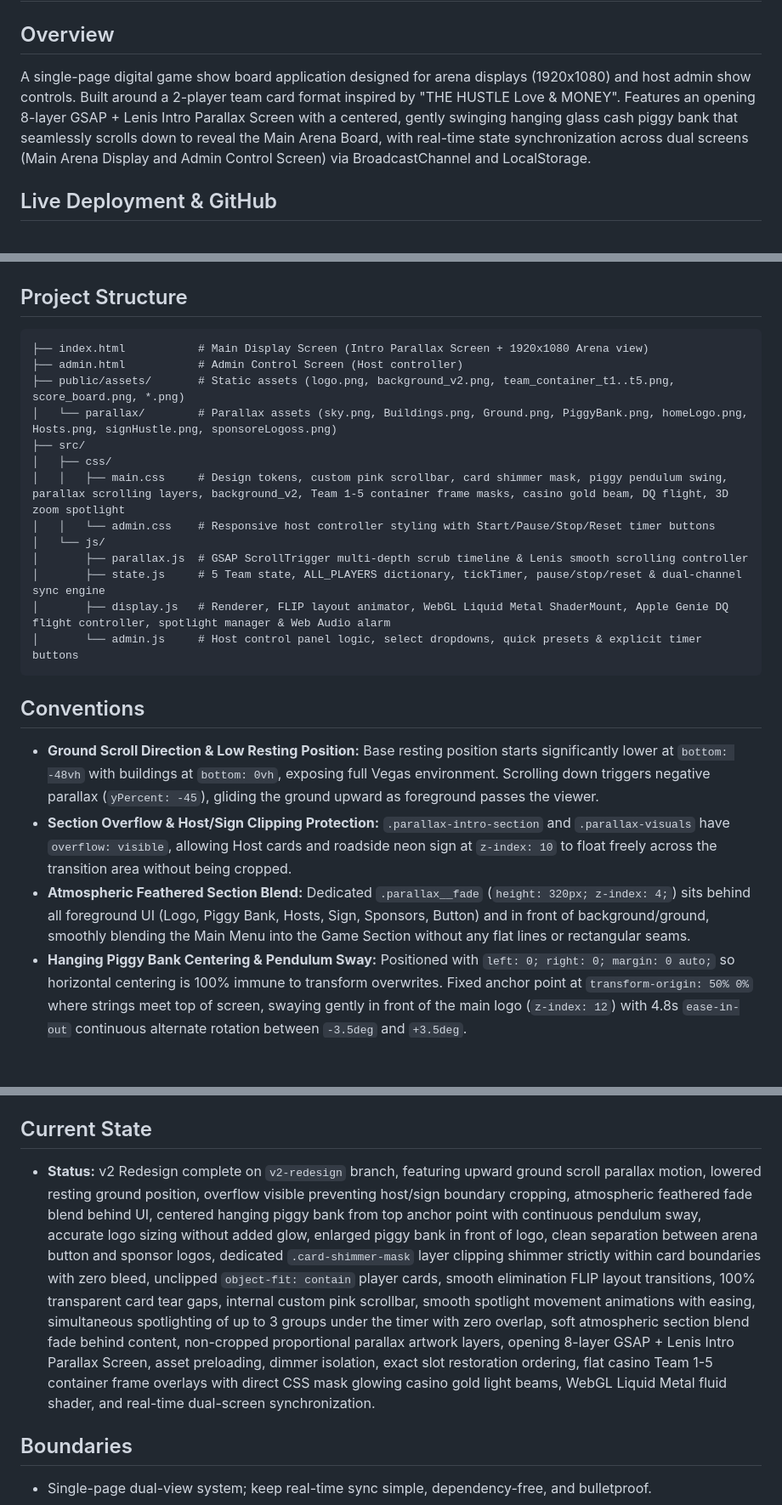
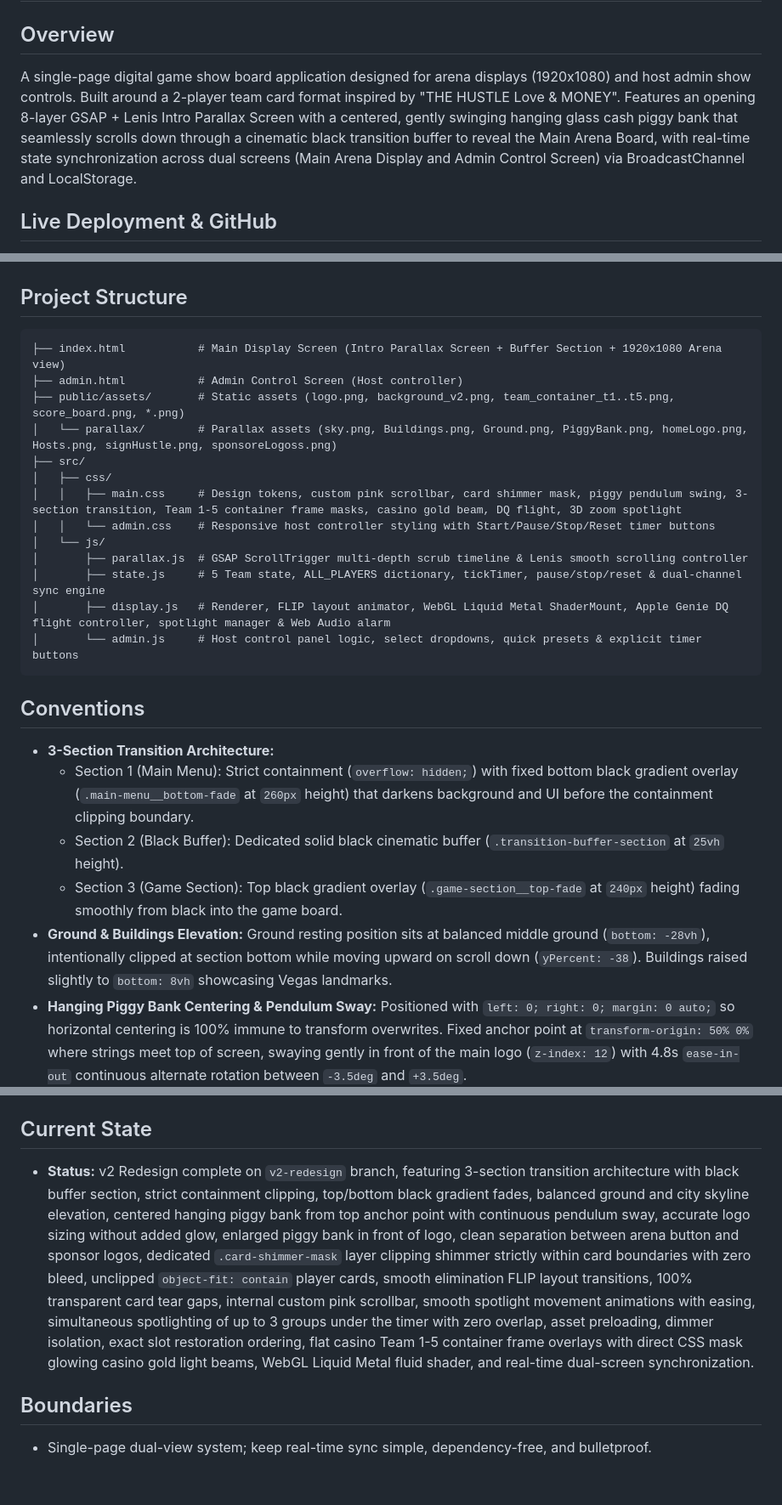
Before and after one commit to JimiR3d/the-hustle, a Markdown page: GEMINI.md, 3 parts joined by grey strips. Shown at 85% size. Drawn GitHub-style; blank space fills up the shorter version.

Commit message:
Update project docs with 3-section transition architecture details

````diff
--- a/GEMINI.md
+++ b/GEMINI.md
@@ -1,7 +1,7 @@
 # The Hustle — Digital Game Show Board
 
 ## Overview
-A single-page digital game show board application designed for arena displays (1920x1080) and host admin show controls. Built around a 2-player team card format inspired by "THE HUSTLE Love & MONEY". Features an opening 8-layer GSAP + Lenis Intro Parallax Screen with a centered, gently swinging hanging glass cash piggy bank that seamlessly scrolls down to reveal the Main Arena Board, with real-time state synchronization across dual screens (Main Arena Display and Admin Control Screen) via BroadcastChannel and LocalStorage.
+A single-page digital game show board application designed for arena displays (1920x1080) and host admin show controls. Built around a 2-player team card format inspired by "THE HUSTLE Love & MONEY". Features an opening 8-layer GSAP + Lenis Intro Parallax Screen with a centered, gently swinging hanging glass cash piggy bank that seamlessly scrolls down through a cinematic black transition buffer to reveal the Main Arena Board, with real-time state synchronization across dual screens (Main Arena Display and Admin Control Screen) via BroadcastChannel and LocalStorage.
 
 ## Live Deployment & GitHub
 - **Main Arena Board (v1 Live Stable):** [https://the-hustle-eight.vercel.app/](https://the-hustle-eight.vercel.app/)
@@ -31,13 +31,13 @@ git checkout v2-redesign      # Switch back to v2 redesign development
 
 ## Project Structure
 ```
-├── index.html           # Main Display Screen (Intro Parallax Screen + 1920x1080 Arena view)
+├── index.html           # Main Display Screen (Intro Parallax Screen + Buffer Section + 1920x1080 Arena view)
 ├── admin.html           # Admin Control Screen (Host controller)
 ├── public/assets/       # Static assets (logo.png, background_v2.png, team_container_t1..t5.png, score_board.png, *.png)
 │   └── parallax/        # Parallax assets (sky.png, Buildings.png, Ground.png, PiggyBank.png, homeLogo.png, Hosts.png, signHustle.png, sponsoreLogoss.png)
 ├── src/
 │   ├── css/
-│   │   ├── main.css     # Design tokens, custom pink scrollbar, card shimmer mask, piggy pendulum swing, parallax scrolling layers, background_v2, Team 1-5 container frame masks, casino gold beam, DQ flight, 3D zoom spotlight
+│   │   ├── main.css     # Design tokens, custom pink scrollbar, card shimmer mask, piggy pendulum swing, 3-section transition, Team 1-5 container frame masks, casino gold beam, DQ flight, 3D zoom spotlight
 │   │   └── admin.css    # Responsive host controller styling with Start/Pause/Stop/Reset timer buttons
 │   └── js/
 │       ├── parallax.js  # GSAP ScrollTrigger multi-depth scrub timeline & Lenis smooth scrolling controller
@@ -47,9 +47,11 @@ git checkout v2-redesign      # Switch back to v2 redesign development
 ```
 
 ## Conventions
-- **Ground Scroll Direction & Low Resting Position:** Base resting position starts significantly lower at `bottom: -48vh` with buildings at `bottom: 0vh`, exposing full Vegas environment. Scrolling down triggers negative parallax (`yPercent: -45`), gliding the ground upward as foreground passes the viewer.
-- **Section Overflow & Host/Sign Clipping Protection:** `.parallax-intro-section` and `.parallax-visuals` have `overflow: visible`, allowing Host cards and roadside neon sign at `z-index: 10` to float freely across the transition area without being cropped.
-- **Atmospheric Feathered Section Blend:** Dedicated `.parallax__fade` (`height: 320px; z-index: 4;`) sits behind all foreground UI (Logo, Piggy Bank, Hosts, Sign, Sponsors, Button) and in front of background/ground, smoothly blending the Main Menu into the Game Section without any flat lines or rectangular seams.
+- **3-Section Transition Architecture:**
+  - Section 1 (Main Menu): Strict containment (`overflow: hidden;`) with fixed bottom black gradient overlay (`.main-menu__bottom-fade` at `260px` height) that darkens background and UI before the containment clipping boundary.
+  - Section 2 (Black Buffer): Dedicated solid black cinematic buffer (`.transition-buffer-section` at `25vh` height).
+  - Section 3 (Game Section): Top black gradient overlay (`.game-section__top-fade` at `240px` height) fading smoothly from black into the game board.
+- **Ground & Buildings Elevation:** Ground resting position sits at balanced middle ground (`bottom: -28vh`), intentionally clipped at section bottom while moving upward on scroll down (`yPercent: -38`). Buildings raised slightly to `bottom: 8vh` showcasing Vegas landmarks.
 - **Hanging Piggy Bank Centering & Pendulum Sway:** Positioned with `left: 0; right: 0; margin: 0 auto;` so horizontal centering is 100% immune to transform overwrites. Fixed anchor point at `transform-origin: 50% 0%` where strings meet top of screen, swaying gently in front of the main logo (`z-index: 12`) with 4.8s `ease-in-out` continuous alternate rotation between `-3.5deg` and `+3.5deg`.
 - **Dedicated `.card-shimmer-mask` Layer:** Shimmer reflections are strictly clipped within the card's exact dimensions (`border-radius: 14px; overflow: hidden; pointer-events: none;`) without bleeding into the background or cropping the card image.
 - **Unclipped Proportional Player Cards:** Set `object-fit: contain` on player card artwork so the full original card illustrations, suits, and borders remain 100% visible at all times.
@@ -87,7 +89,7 @@ git checkout v2-redesign      # Switch back to v2 redesign development
 - Floating green `+N` popups on point additions; floating red `-N` popups on point subtractions.
 
 ## Current State
-- **Status:** v2 Redesign complete on `v2-redesign` branch, featuring upward ground scroll parallax motion, lowered resting ground position, overflow visible preventing host/sign boundary cropping, atmospheric feathered fade blend behind UI, centered hanging piggy bank from top anchor point with continuous pendulum sway, accurate logo sizing without added glow, enlarged piggy bank in front of logo, clean separation between arena button and sponsor logos, dedicated `.card-shimmer-mask` layer clipping shimmer strictly within card boundaries with zero bleed, unclipped `object-fit: contain` player cards, smooth elimination FLIP layout transitions, 100% transparent card tear gaps, internal custom pink scrollbar, smooth spotlight movement animations with easing, simultaneous spotlighting of up to 3 groups under the timer with zero overlap, soft atmospheric section blend fade behind content, non-cropped proportional parallax artwork layers, opening 8-layer GSAP + Lenis Intro Parallax Screen, asset preloading, dimmer isolation, exact slot restoration ordering, flat casino Team 1-5 container frame overlays with direct CSS mask glowing casino gold light beams, WebGL Liquid Metal fluid shader, and real-time dual-screen synchronization.
+- **Status:** v2 Redesign complete on `v2-redesign` branch, featuring 3-section transition architecture with black buffer section, strict containment clipping, top/bottom black gradient fades, balanced ground and city skyline elevation, centered hanging piggy bank from top anchor point with continuous pendulum sway, accurate logo sizing without added glow, enlarged piggy bank in front of logo, clean separation between arena button and sponsor logos, dedicated `.card-shimmer-mask` layer clipping shimmer strictly within card boundaries with zero bleed, unclipped `object-fit: contain` player cards, smooth elimination FLIP layout transitions, 100% transparent card tear gaps, internal custom pink scrollbar, smooth spotlight movement animations with easing, simultaneous spotlighting of up to 3 groups under the timer with zero overlap, asset preloading, dimmer isolation, exact slot restoration ordering, flat casino Team 1-5 container frame overlays with direct CSS mask glowing casino gold light beams, WebGL Liquid Metal fluid shader, and real-time dual-screen synchronization.
 
 ## Boundaries
 - Single-page dual-view system; keep real-time sync simple, dependency-free, and bulletproof.
````
Also changed, not shown: project_history.md (+7 -6 lines).
